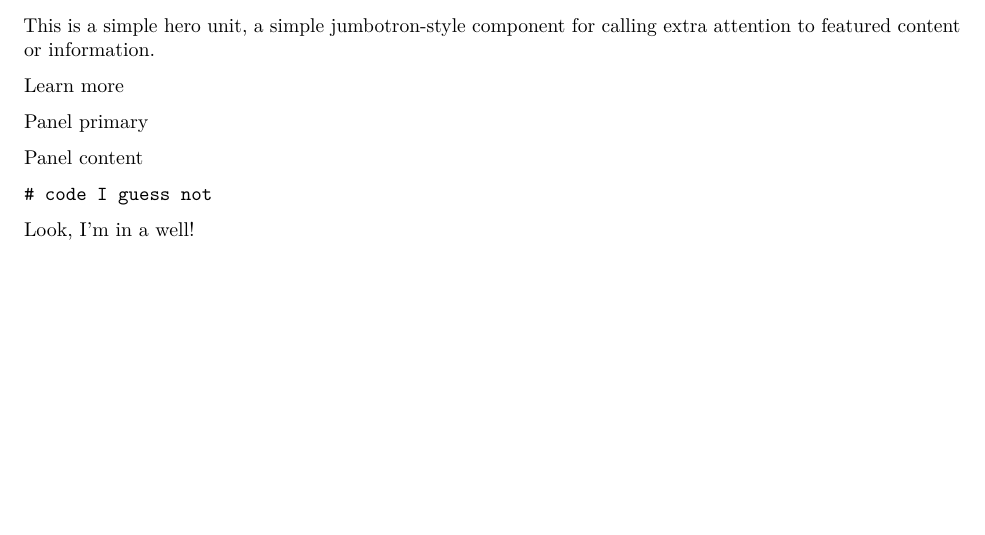
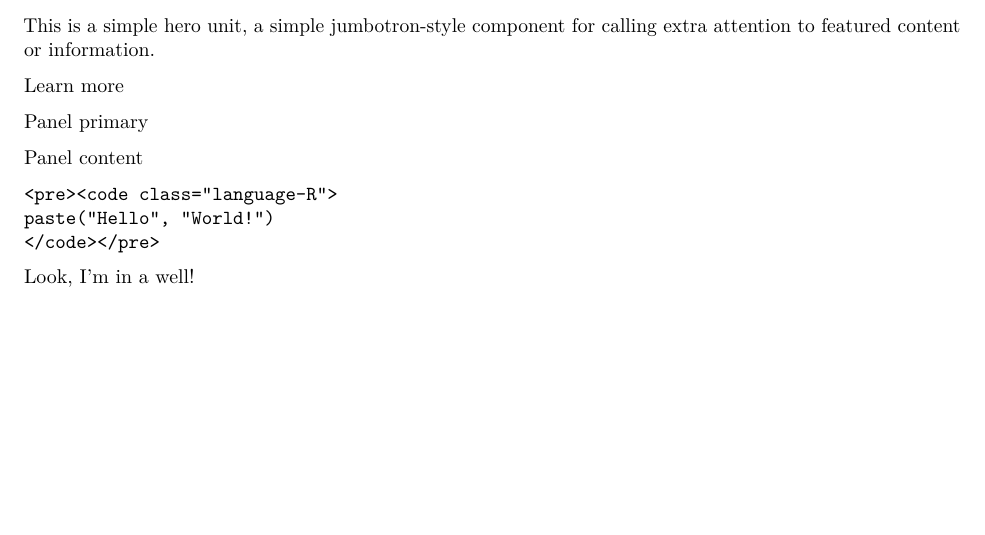
Before and after one commit to datacloning/datacloning.github.io, an R Markdown document (template.Rmd): part of page 5 of 5, cut so that both start at the same text. Rendered offline with R 4.5, knitr and Pandoc, then LaTeX, with nearby package versions.

Commit message:
code block

````diff
--- a/template.Rmd
+++ b/template.Rmd
@@ -316,7 +316,9 @@ This is a simple hero unit, a simple jumbotron-style component for calling extra
 <div class="panel-body">
 Panel content
 ```
-# code I guess not
+<pre><code class="language-R">
+paste("Hello", "World!")
+</code></pre>
 ```
 </div>
 </div>
````
